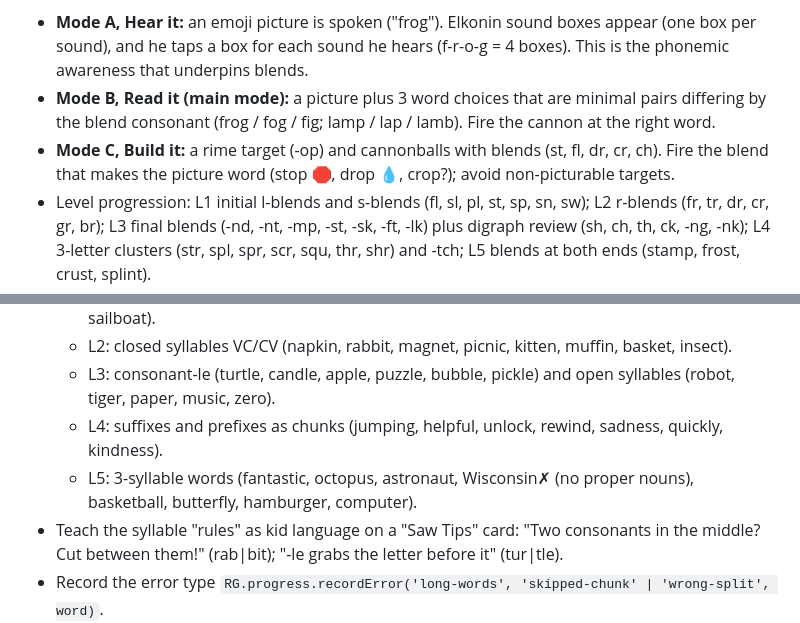
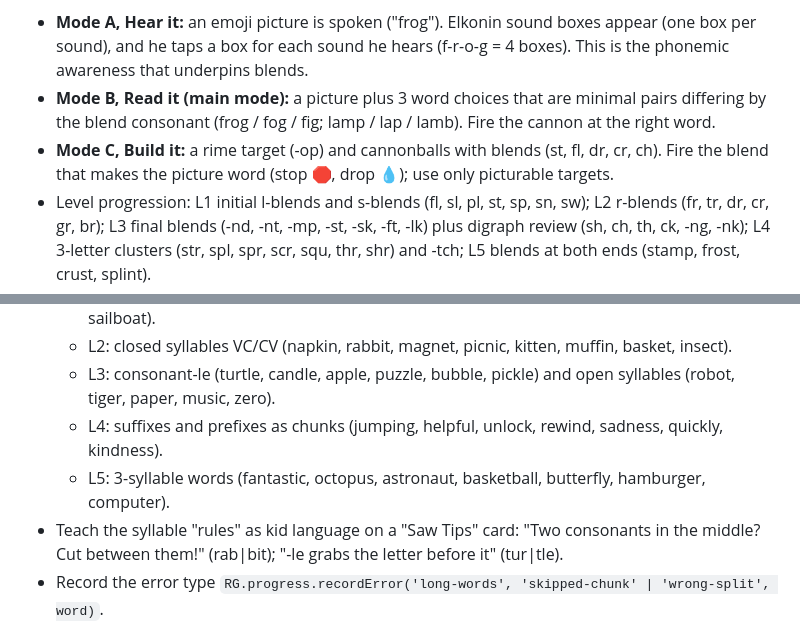
Before and after one commit to afwright/anwtest, a Markdown page: reading-game/PLAN.md, 2 parts joined by grey strips. Drawn GitHub-style.

Commit message:
Plan v4.2: tidy word lists
Co-Authored-By: Claude Opus 5.5 <noreply@anthropic.com>
Claude-Session: https://claude.ai/code/session_01HygTSzU1Pqf96mmueViAJ9

```diff
--- a/reading-game/PLAN.md
+++ b/reading-game/PLAN.md
@@ -345,7 +345,7 @@ The parent reports Big Captain struggles with **(a) consonant combinations** and
 The typical error is **dropping a consonant from a blend** (frog → "fog", stop → "top", lamp → "lap"). The game drills exactly that.
 - **Mode A, Hear it:** an emoji picture is spoken ("frog"). Elkonin sound boxes appear (one box per sound), and he taps a box for each sound he hears (f-r-o-g = 4 boxes). This is the phonemic awareness that underpins blends.
 - **Mode B, Read it (main mode):** a picture plus 3 word choices that are minimal pairs differing by the blend consonant (frog / fog / fig; lamp / lap / lamb). Fire the cannon at the right word.
-- **Mode C, Build it:** a rime target (-op) and cannonballs with blends (st, fl, dr, cr, ch). Fire the blend that makes the picture word (stop 🛑, drop 💧, crop?); avoid non-picturable targets.
+- **Mode C, Build it:** a rime target (-op) and cannonballs with blends (st, fl, dr, cr, ch). Fire the blend that makes the picture word (stop 🛑, drop 💧); use only picturable targets.
 - Level progression: L1 initial l-blends and s-blends (fl, sl, pl, st, sp, sn, sw); L2 r-blends (fr, tr, dr, cr, gr, br); L3 final blends (-nd, -nt, -mp, -st, -sk, -ft, -lk) plus digraph review (sh, ch, th, ck, -ng, -nk); L4 3-letter clusters (str, spl, spr, scr, squ, thr, shr) and -tch; L5 blends at both ends (stamp, frost, crust, splint).
 - Blend letters render as linked tiles (two letters, one tile, a shared underline) with a consistent color, but each letter's sound is still spoken separately, then together ("f… r… fr!"). A blend is two sounds, unlike a digraph, and the UI must teach that difference: digraph tiles are a single solid color, while blend tiles are two-tone.
 - Record the error type: if he picks the dropped-consonant distractor, call `RG.progress.recordError('blends','dropped-consonant', word)`.
@@ -359,7 +359,7 @@ Teach a repeatable long-word strategy: **find the vowels → saw between syllabl
   - L2: closed syllables VC/CV (napkin, rabbit, magnet, picnic, kitten, muffin, basket, insect).
   - L3: consonant-le (turtle, candle, apple, puzzle, bubble, pickle) and open syllables (robot, tiger, paper, music, zero).
   - L4: suffixes and prefixes as chunks (jumping, helpful, unlock, rewind, sadness, quickly, kindness).
-  - L5: 3-syllable words (fantastic, octopus, astronaut, Wisconsin✗ (no proper nouns), basketball, butterfly, hamburger, computer).
+  - L5: 3-syllable words (fantastic, octopus, astronaut, basketball, butterfly, hamburger, computer).
 - Teach the syllable "rules" as kid language on a "Saw Tips" card: "Two consonants in the middle? Cut between them!" (rab|bit); "-le grabs the letter before it" (tur|tle).
 - Record the error type `RG.progress.recordError('long-words', 'skipped-chunk' | 'wrong-split', word)`.
 
```
